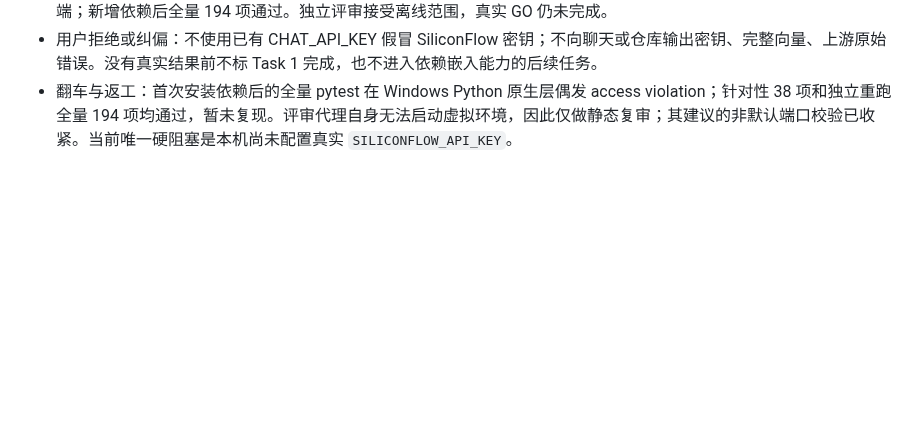
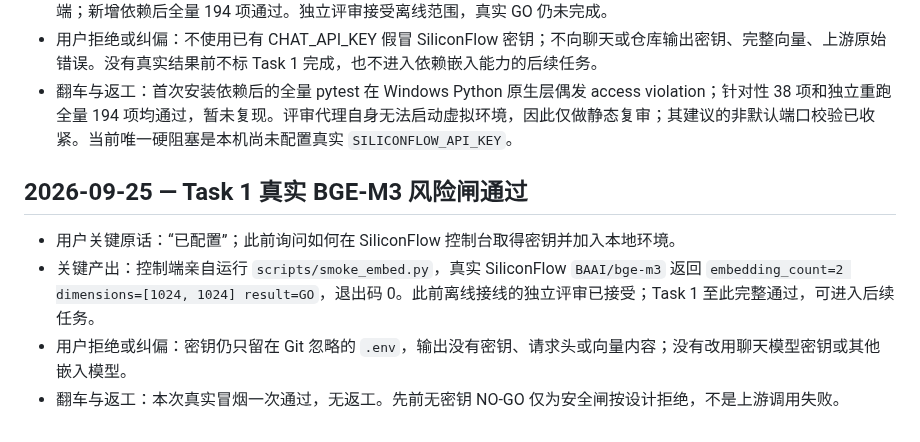
Before and after one commit to hannnz1/PetShop_Helper, a Markdown page: dev-notes/ch03.md, the part around the change. Rendered like a GitHub page; blank space fills up the shorter version.

Commit message:
docs: record chapter 3 embedding smoke acceptance

```diff
--- a/dev-notes/ch03.md
+++ b/dev-notes/ch03.md
@@ -48,3 +48,10 @@
 - 关键产出：回答当前本机 `.env` 无该密钥；按设计用 `SILICONFLOW_API_KEY`、`BAAI/bge-m3`、OpenAI Python SDK。添加可选密钥配置、固定供应商/模型/1024 维冒烟脚本、`pymilvus==3.0.2` / `milvus-lite==3.2.1` 显式依赖与锁文件，Context7 证据记在 `docs/context7-ch03.md`。配置与冒烟离线测试 25 项通过，缺密钥运行返回 NO-GO 且未创建客户端；新增依赖后全量 194 项通过。独立评审接受离线范围，真实 GO 仍未完成。
 - 用户拒绝或纠偏：不使用已有 CHAT_API_KEY 假冒 SiliconFlow 密钥；不向聊天或仓库输出密钥、完整向量、上游原始错误。没有真实结果前不标 Task 1 完成，也不进入依赖嵌入能力的后续任务。
 - 翻车与返工：首次安装依赖后的全量 pytest 在 Windows Python 原生层偶发 access violation；针对性 38 项和独立重跑全量 194 项均通过，暂未复现。评审代理自身无法启动虚拟环境，因此仅做静态复审；其建议的非默认端口校验已收紧。当前唯一硬阻塞是本机尚未配置真实 `SILICONFLOW_API_KEY`。
+
+## 2026-09-25 — Task 1 真实 BGE-M3 风险闸通过
+
+- 用户关键原话：“已配置”；此前询问如何在 SiliconFlow 控制台取得密钥并加入本地环境。
+- 关键产出：控制端亲自运行 `scripts/smoke_embed.py`，真实 SiliconFlow `BAAI/bge-m3` 返回 `embedding_count=2 dimensions=[1024, 1024] result=GO`，退出码 0。此前离线接线的独立评审已接受；Task 1 至此完整通过，可进入后续任务。
+- 用户拒绝或纠偏：密钥仍只留在 Git 忽略的 `.env`，输出没有密钥、请求头或向量内容；没有改用聊天模型密钥或其他嵌入模型。
+- 翻车与返工：本次真实冒烟一次通过，无返工。先前无密钥 NO-GO 仅为安全闸按设计拒绝，不是上游调用失败。
```
